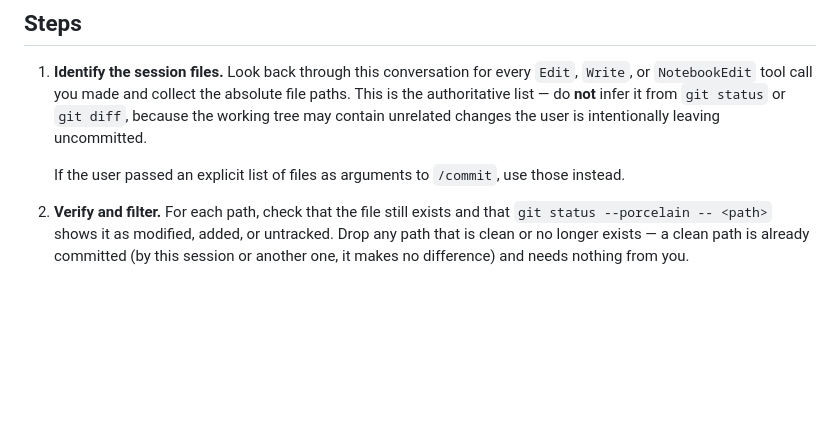
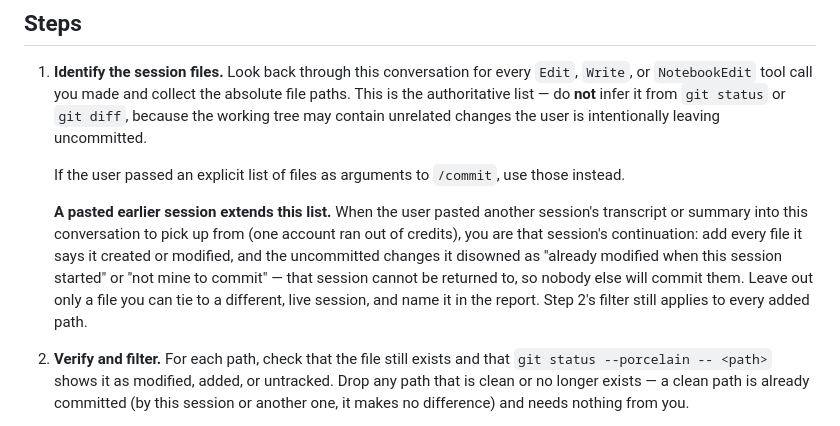
Before and after one commit to dwitmer06-28-89/pandadoc-search, a Markdown page: .claude/commands/commit.md, the part around the change. Drawn GitHub-style; blank space fills up the shorter version.

Commit message:
Pasted sessions count as this session: their "not mine" disclaimers never narrow /code-review or /commit
Co-Authored-By: Claude Opus 5.5 <noreply@anthropic.com>

```diff
--- a/.claude/commands/commit.md
+++ b/.claude/commands/commit.md
@@ -12,6 +12,8 @@ Commit **only** the files you have edited or written during this conversation
 1. **Identify the session files.** Look back through this conversation for every `Edit`, `Write`, or `NotebookEdit` tool call you made and collect the absolute file paths. This is the authoritative list — do **not** infer it from `git status` or `git diff`, because the working tree may contain unrelated changes the user is intentionally leaving uncommitted.
 
    If the user passed an explicit list of files as arguments to `/commit`, use those instead.
+
+   **A pasted earlier session extends this list.** When the user pasted another session's transcript or summary into this conversation to pick up from (one account ran out of credits), you are that session's continuation: add every file it says it created or modified, and the uncommitted changes it disowned as "already modified when this session started" or "not mine to commit" — that session cannot be returned to, so nobody else will commit them. Leave out only a file you can tie to a different, live session, and name it in the report. Step 2's filter still applies to every added path.
 
 2. **Verify and filter.** For each path, check that the file still exists and that `git status --porcelain -- <path>` shows it as modified, added, or untracked. Drop any path that is clean or no longer exists — a clean path is already committed (by this session or another one, it makes no difference) and needs nothing from you.
 
```
